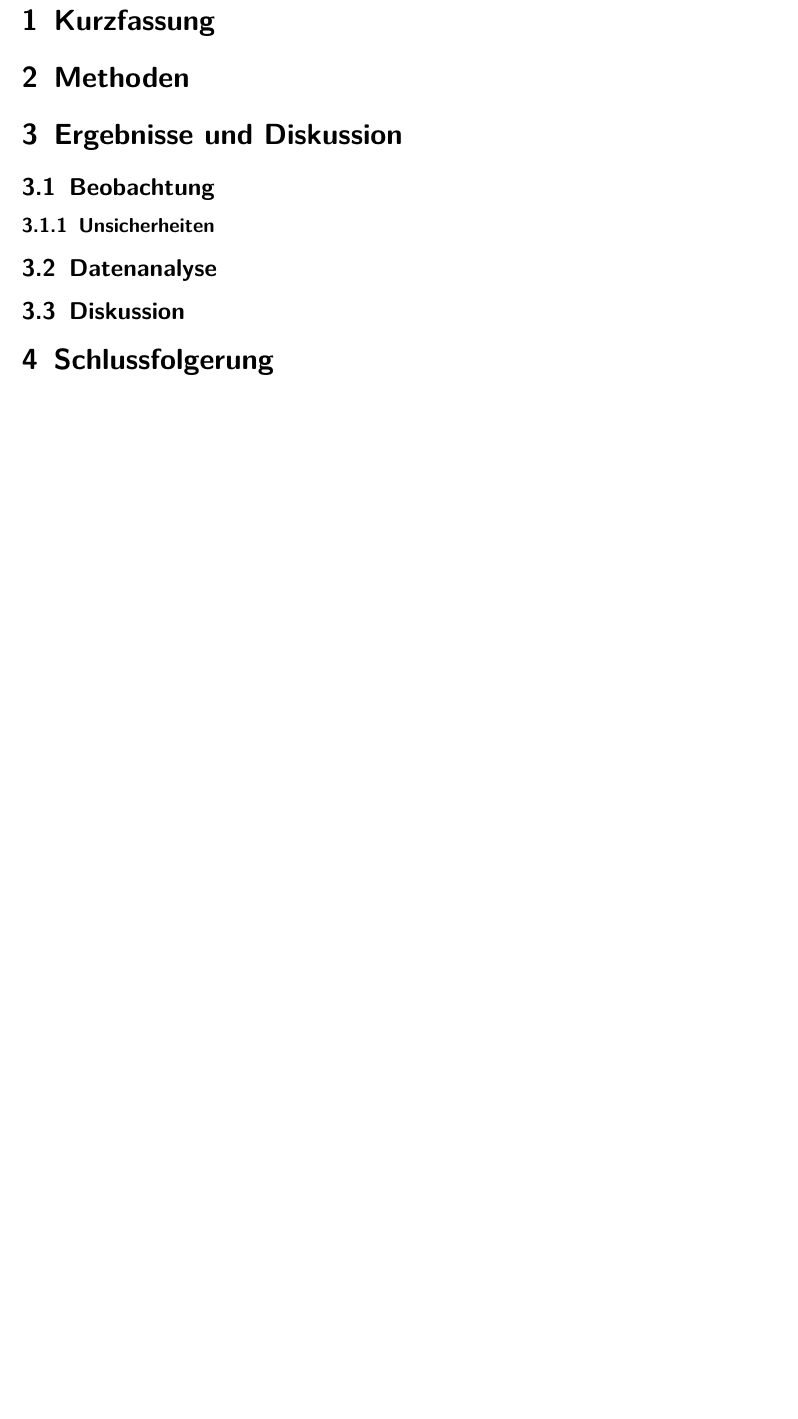
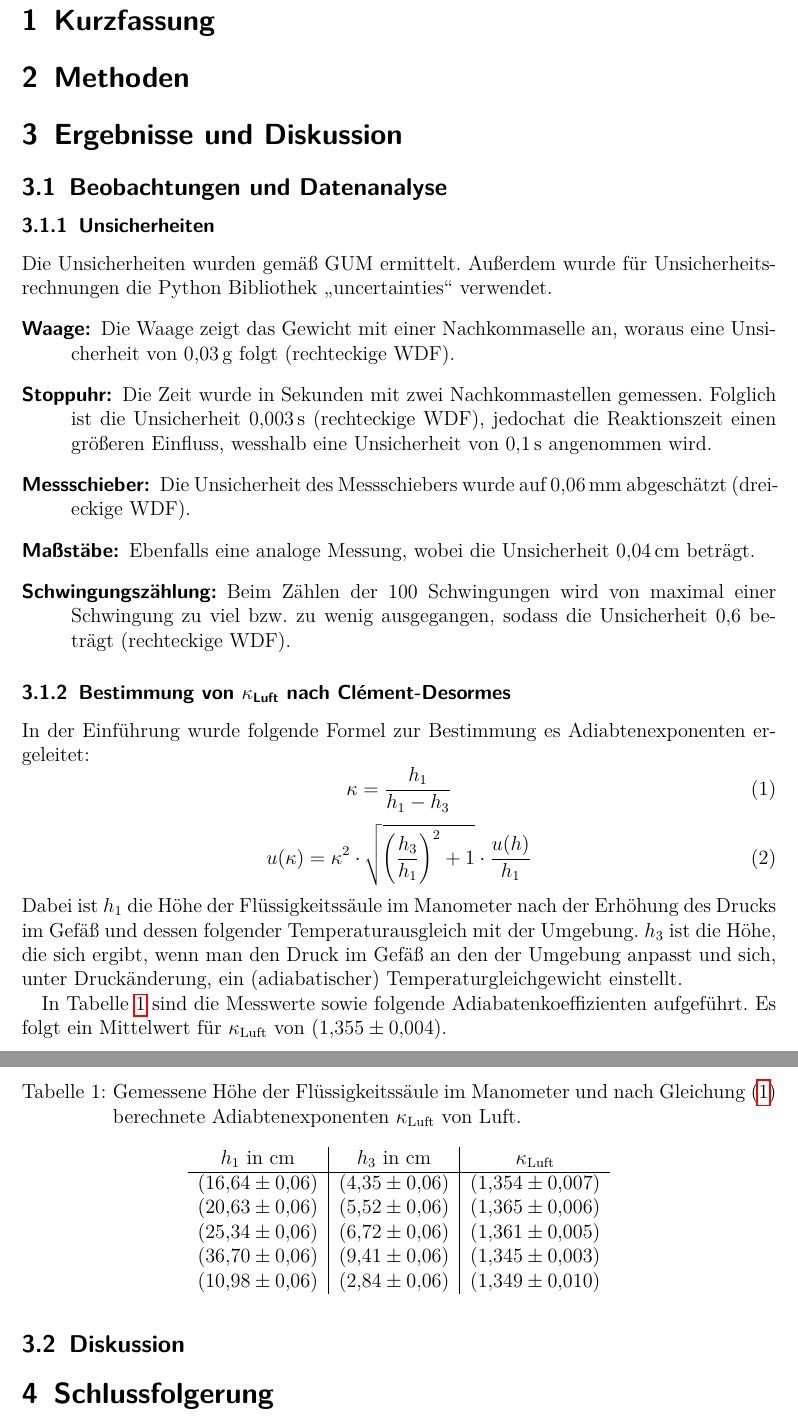
Before and after one commit to APN-Pucky/ExperimentelleUebungen1, a LaTeX document (W2/14Mo_W2_28-05-2018.tex): part of page 3 of 3 before the commit and two parts of pages 3 and 4 of 4 after it, the two joined at a grey line, cut so that both start at the same text, the shorter picture padded with empty space. Compiled offline with pdfLaTeX.

Commit message:
W2: Kappa nach Clément-Desormes

```diff
--- a/W2/14Mo_W2_28-05-2018.tex
+++ b/W2/14Mo_W2_28-05-2018.tex
@@ -104,12 +104,46 @@
 	%TODO Unsicherheiten
 
 
-	\subsection{Beobachtung}
+	% \subsection{Beobachtung}
 	%TODO Einflüsse von veränderten Parametern auf Messung
+	\subsection{Beobachtungen und Datenanalyse}
 	\subsubsection{Unsicherheiten} %TODO GGF IN DATENANYLSY
-	\subsection{Datenanalyse}
-	%TODO Berechung nach Aufgabenstellung
+	Die Unsicherheiten wurden gemäß GUM ermittelt.
+	Außerdem wurde für Unsicherheitsrechnungen die Python Bibliothek "uncertainties" verwendet.
+	\begin{description}
+		\item[Waage:] Die Waage zeigt das Gewicht mit einer Nachkommaselle an, woraus eine Unsicherheit von \SI{0,03}{g} folgt (rechteckige WDF).
+		\item[Stoppuhr:] Die Zeit wurde in Sekunden mit zwei Nachkommastellen gemessen. Folglich ist die Unsicherheit \SI{0,003}{s} (rechteckige WDF), jedochat die Reaktionszeit einen größeren Einfluss, wesshalb eine Unsicherheit von \SI{0,1}{s} angenommen wird.
+		\item[Messschieber:] Die Unsicherheit des Messschiebers wurde auf \SI{0,06}{mm}  abgeschätzt (dreieckige WDF).
+		\item[Maßstäbe:]  Ebenfalls eine analoge Messung, wobei die Unsicherheit \SI{0,04}{cm} beträgt.
+		\item[Schwingungszählung:] Beim Zählen der 100 Schwingungen wird von maximal einer Schwingung zu viel bzw. zu wenig ausgegangen, sodass die Unsicherheit \SI{0,6}{} beträgt (rechteckige WDF).
+	\end{description}
 
+	\subsubsection{Bestimmung von $\kappa_\text{Luft}$ nach Clément-Desormes}
+	In der Einführung wurde folgende Formel zur Bestimmung es Adiabtenexponenten ergeleitet:
+	\begin{equation}
+		\kappa = \frac{h_1}{h_1-h_3}
+		\label{eq_Cle_Des_Kappa}
+	\end{equation}
+	\begin{equation}
+		u(\kappa) = \kappa^2\cdot \sqrt{\left(\frac{h_3}{h_1}\right)^2+1} \cdot \frac{u(h)}{h_1}
+	\end{equation}
+	Dabei ist $h_1$ die Höhe der Flüssigkeitssäule im Manometer nach der Erhöhung des Drucks im Gefäß und dessen folgender Temperaturausgleich mit der Umgebung.
+	$h_3$ ist die Höhe, die sich ergibt, wenn man den Druck im Gefäß an den der Umgebung anpasst und sich, unter Druckänderung, ein (adiabatischer) Temperaturgleichgewicht einstellt.
+
+	In \cref{tab_Manometer} sind die Messwerte sowie folgende Adiabatenkoeffizienten aufgeführt. Es folgt ein Mittelwert für $\kappa_\text{Luft}$ von \SI{1,355+-0,004}{}.
+	\begin{table}[H]
+		\centering
+		\begin{tabular}{ c | c | c }
+			$h_1$ in \SI{}{cm} & $h_3$ in \SI{}{cm}  & $\kappa_\text{Luft}$\\ \hline
+			\SI{16,64+-0,06}{}&\SI{4,35+-0,06}{} & \SI{1,354+-0,007}{}\\
+			\SI{20,63+-0,06}{}&\SI{5,52+-0,06}{}& \SI{1,365+-0,006}{}\\
+			\SI{25,34+-0,06}{}&\SI{6,72+-0,06}{}& \SI{1,361+-0,005}{}\\
+			\SI{36,7+-0,06}{}&\SI{9,41+-0,06}{}& \SI{1,345+-0,003}{}\\
+			\SI{10,98+-0,06}{}&\SI{2,84+-0,06}{}& \SI{1,349+-0,01}{}\\
+		\end{tabular}
+		\caption{Gemessene Höhe der Flüssigkeitssäule im Manometer und nach \cref{eq_Cle_Des_Kappa} berechnete Adiabtenexponenten $\kappa_\text{Luft}$ von Luft.}
+		\label{tab_Manometer}
+	\end{table}
 	\subsection{Diskussion}
 	%TODO Bezug/Nutzten oder sonst was
 	%TODO auch hier die Hypothese wiederholen
```
Also changed, not shown: W2/14Mo_W2_28-05-2018.pdf.
